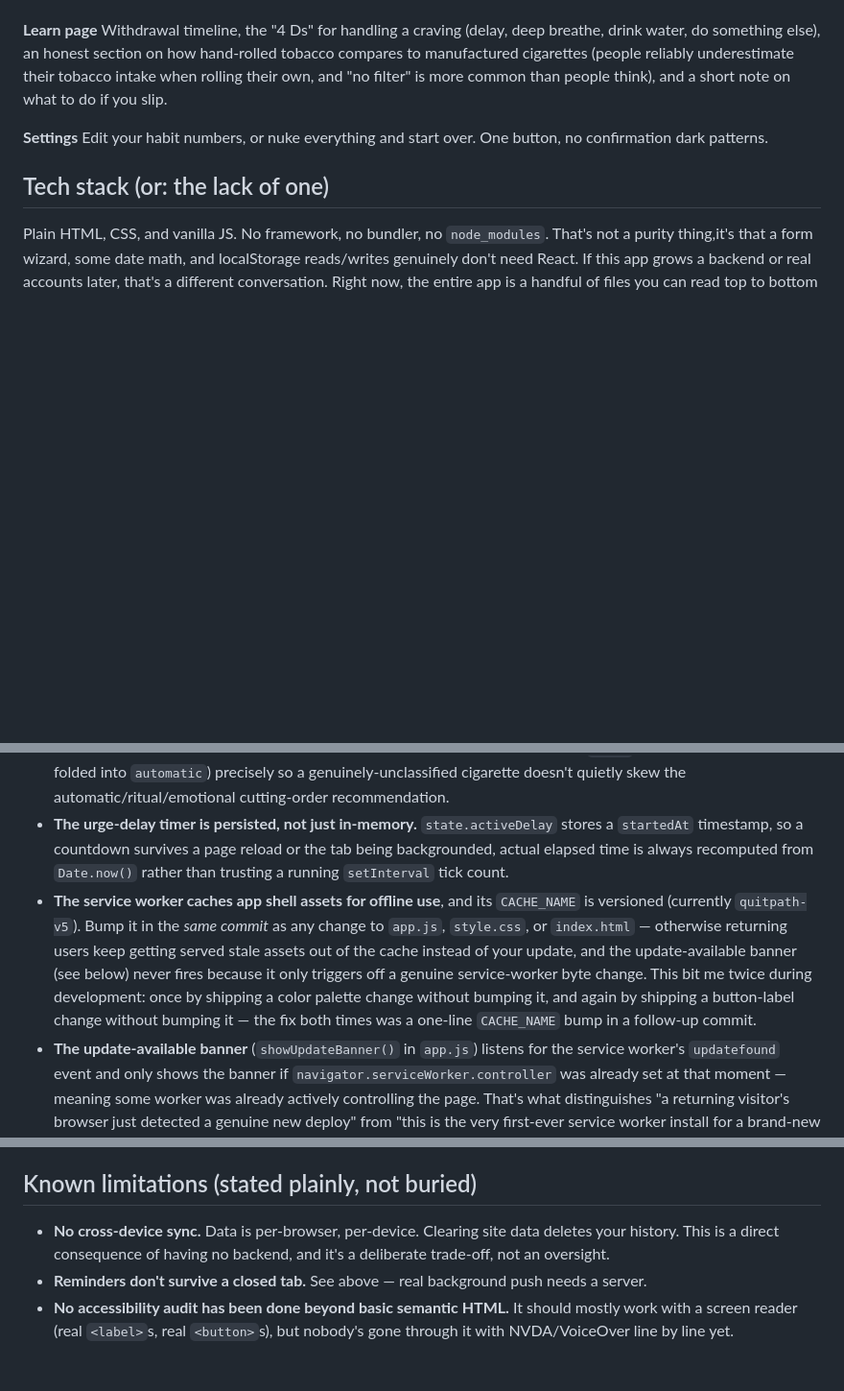
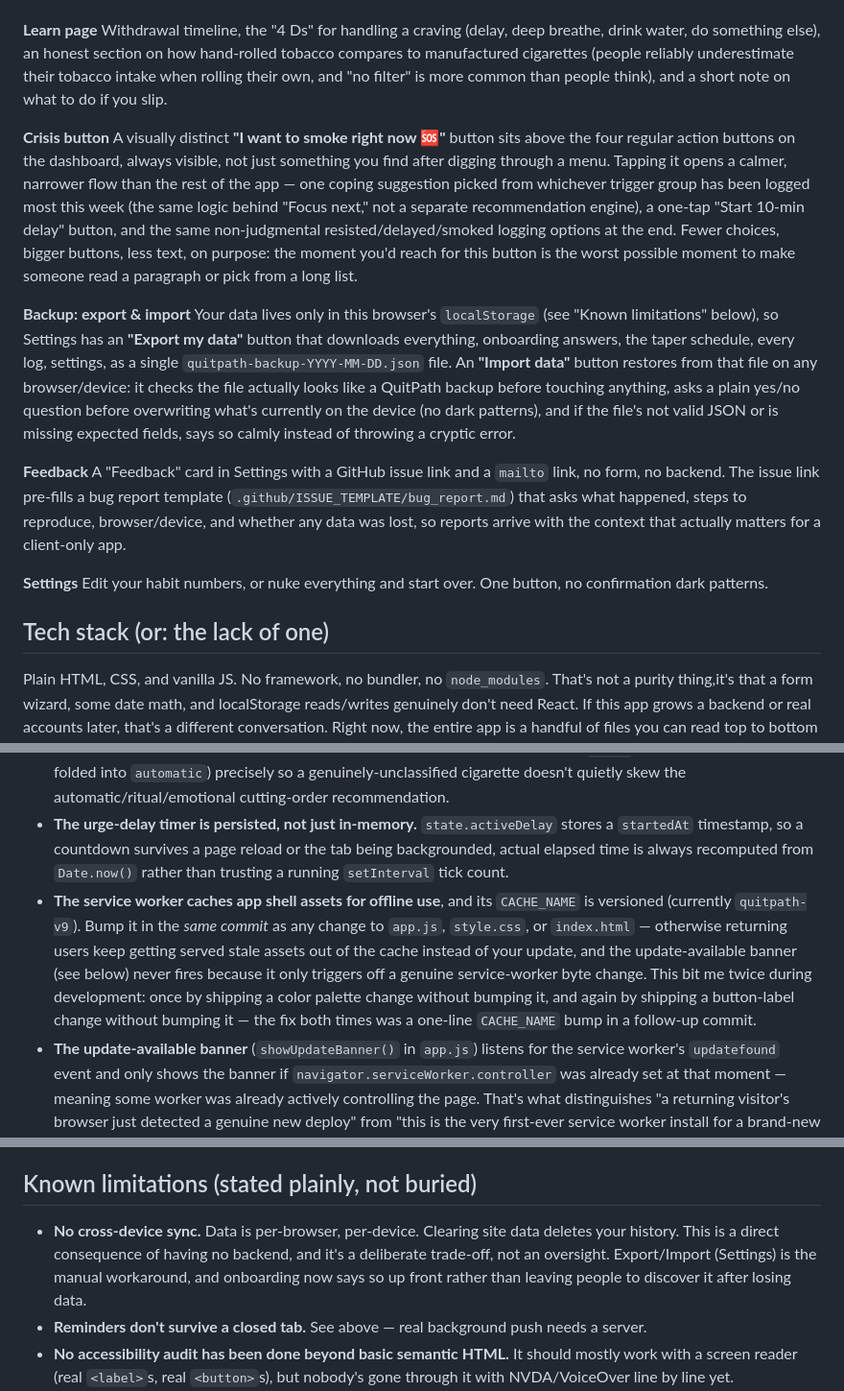
Before and after one commit to eddieir/hope, a Markdown page: README.md, 3 parts joined by grey strips. Shown at 96% size. GitHub-like rendering; blank space fills up the shorter version.

```diff
--- a/README.md
+++ b/README.md
@@ -72,6 +72,12 @@ Recent activity shows the trigger and intensity right in the log line, e.g. `
 
 **Learn page**  Withdrawal timeline, the "4 Ds" for handling a craving (delay, deep breathe, drink water, do something else), an honest section on how hand-rolled tobacco compares to manufactured cigarettes (people reliably underestimate their tobacco intake when rolling their own, and "no filter" is more common than people think), and a short note on what to do if you slip.
 
+**Crisis button**  A visually distinct **"I want to smoke right now 🆘"** button sits above the four regular action buttons on the dashboard, always visible, not just something you find after digging through a menu. Tapping it opens a calmer, narrower flow than the rest of the app — one coping suggestion picked from whichever trigger group has been logged most this week (the same logic behind "Focus next," not a separate recommendation engine), a one-tap "Start 10-min delay" button, and the same non-judgmental resisted/delayed/smoked logging options at the end. Fewer choices, bigger buttons, less text, on purpose: the moment you'd reach for this button is the worst possible moment to make someone read a paragraph or pick from a long list.
+
+**Backup: export & import**  Your data lives only in this browser's `localStorage` (see "Known limitations" below), so Settings has an **"Export my data"** button that downloads everything, onboarding answers, the taper schedule, every log, settings, as a single `quitpath-backup-YYYY-MM-DD.json` file. An **"Import data"** button restores from that file on any browser/device: it checks the file actually looks like a QuitPath backup before touching anything, asks a plain yes/no question before overwriting what's currently on the device (no dark patterns), and if the file's not valid JSON or is missing expected fields, says so calmly instead of throwing a cryptic error.
+
+**Feedback**  A "Feedback" card in Settings with a GitHub issue link and a `mailto` link, no form, no backend. The issue link pre-fills a bug report template (`.github/ISSUE_TEMPLATE/bug_report.md`) that asks what happened, steps to reproduce, browser/device, and whether any data was lost, so reports arrive with the context that actually matters for a client-only app.
+
 **Settings** Edit your habit numbers, or nuke everything and start over. One button, no confirmation dark patterns.
 
 ## Tech stack (or: the lack of one)
@@ -98,7 +104,7 @@ Everything renders by rebuilding an HTML string and setting `.innerHTML` on a co
 - **Cigarette logs are timestamped events, not counters.** Each log entry has a timestamp, a legacy `type` (`cigarette` or `resisted`, with `slip` kept around for backward compatibility with earlier data), a boolean `smoked`, an explicit `outcome` (`smoked` / `resisted` / `delayed`), plus optional `triggerId`, `triggerLabel`, `triggerGroup`, `cravingIntensity` (1–10), `delayMinutes`, and `note` fields. `triggerLabel`/`triggerGroup` are snapshotted at log time rather than only derived live, so a log's meaning doesn't silently change if the trigger catalog is edited later. The current-day tally, the "since quit date" total, the recent-activity list, and the trigger analytics are all just filters/aggregations over that one array. Older logs (pre-refactor) used `trigger`/`intensity` instead of `triggerId`/`cravingIntensity` — every read goes through `getTriggerId()` / `getTriggerLabel()` / `getTriggerGroupOf()` / `getIntensity()` in `app.js`, which fall back to the old field names transparently, so historical data isn't silently dropped from the newer stats. `isDelayedOutcome()` similarly infers a `delayed` outcome from `delayMinutes` for logs saved before the explicit `outcome` field existed.
 - **Trigger data lives in three places in `app.js`**: `TRIGGERS` (the 15 chip options, in display order, and which of 4 groups each belongs to — automatic / ritual / emotional / other), `COPING_SUGGESTIONS` (per-group replacement actions, including an `other` fallback list), and `GROUP_INFO` (label + description per group, used for both the "Focus next" and "Your smoking patterns" cards). `triggerGroup()` is the one function that maps a trigger id to its group; if you add or re-categorize a trigger, that's the only place you need to change it. `other` is a real 4th group (not folded into `automatic`) precisely so a genuinely-unclassified cigarette doesn't quietly skew the automatic/ritual/emotional cutting-order recommendation.
 - **The urge-delay timer is persisted, not just in-memory.** `state.activeDelay` stores a `startedAt` timestamp, so a countdown survives a page reload or the tab being backgrounded, actual elapsed time is always recomputed from `Date.now()` rather than trusting a running `setInterval` tick count.
-- **The service worker caches app shell assets for offline use**, and its `CACHE_NAME` is versioned (currently `quitpath-v5`). Bump it in the *same commit* as any change to `app.js`, `style.css`, or `index.html` — otherwise returning users keep getting served stale assets out of the cache instead of your update, and the update-available banner (see below) never fires because it only triggers off a genuine service-worker byte change. This bit me twice during development: once by shipping a color palette change without bumping it, and again by shipping a button-label change without bumping it — the fix both times was a one-line `CACHE_NAME` bump in a follow-up commit.
+- **The service worker caches app shell assets for offline use**, and its `CACHE_NAME` is versioned (currently `quitpath-v9`). Bump it in the *same commit* as any change to `app.js`, `style.css`, or `index.html` — otherwise returning users keep getting served stale assets out of the cache instead of your update, and the update-available banner (see below) never fires because it only triggers off a genuine service-worker byte change. This bit me twice during development: once by shipping a color palette change without bumping it, and again by shipping a button-label change without bumping it — the fix both times was a one-line `CACHE_NAME` bump in a follow-up commit.
 - **The update-available banner** (`showUpdateBanner()` in `app.js`) listens for the service worker's `updatefound` event and only shows the banner if `navigator.serviceWorker.controller` was already set at that moment — meaning some worker was already actively controlling the page. That's what distinguishes "a returning visitor's browser just detected a genuine new deploy" from "this is the very first-ever service worker install for a brand-new visitor," which should never show an update banner since there's nothing to update from.
 - **The color palette is one block of CSS custom properties** at the top of `style.css` (`--primary`, `--success`, `--danger`, background/text/border tokens, both light and dark variants, plus `--series-1` through `--series-6` for the trigger/cigarette-type charts, reused for both the individual-trigger bars and the 4-group automatic/ritual/emotional/other bar). The series colors were run through a colorblind-safety and contrast validator before picking them, if you add more chart categories, re-validate rather than eyeballing a new hue. If you want to reskin this, that block is the only place you need to touch, nothing else hardcodes a color.
 
@@ -125,7 +131,7 @@ This repo is also connected to Netlify via GitHub (`eddieir/hope` → auto-deplo
 
 ## Known limitations (stated plainly, not buried)
 
-- **No cross-device sync.** Data is per-browser, per-device. Clearing site data deletes your history. This is a direct consequence of having no backend, and it's a deliberate trade-off, not an oversight.
+- **No cross-device sync.** Data is per-browser, per-device. Clearing site data deletes your history. This is a direct consequence of having no backend, and it's a deliberate trade-off, not an oversight. Export/Import (Settings) is the manual workaround, and onboarding now says so up front rather than leaving people to discover it after losing data.
 - **Reminders don't survive a closed tab.** See above — real background push needs a server.
 - **No accessibility audit has been done beyond basic semantic HTML.** It should mostly work with a screen reader (real `<label>`s, real `<button>`s), but nobody's gone through it with NVDA/VoiceOver line by line yet.
 - **The taper schedule is a straight linear reduction.** Real quitting is rarely linear. It's a reasonable default, not a clinically validated tapering protocol, if you want a more forgiving curve (e.g. front-loaded or stepped), that's a `buildTaperSchedule()` change in `app.js` and nothing else.
```
